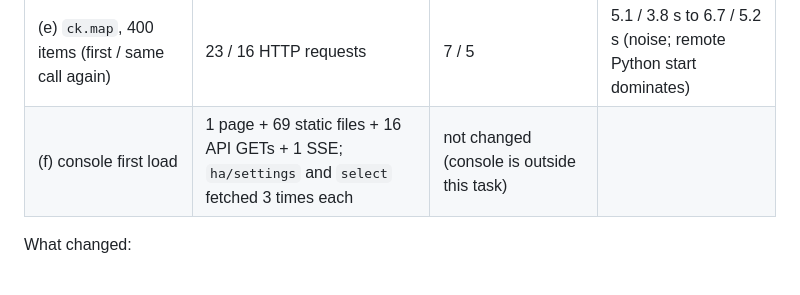
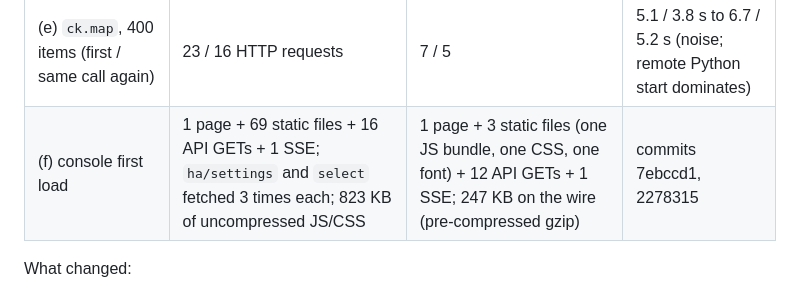
Before and after one commit to TheDivyanshShukla/cluster-kit, a Markdown page: docs/audit/ROUND4.md, the part around the change. Drawn GitHub-style.

Commit message:
ROUND4: console first-load numbers after bundling and gzip

```diff
--- a/docs/audit/ROUND4.md
+++ b/docs/audit/ROUND4.md
@@ -118,7 +118,7 @@ Counted with the new `GET /api/v1/wire` (frames and bytes per kind, HTTP request
 | (c) root + 2 labs, longer chunks | 1,086 | 661, -39 % | 1.71 s, same |
 | (d) SDK run with 300 KB of shared blobs (first / repeat) | 48 / 8 HTTP requests, 88 / 84 frames | 19 / 9 HTTP, 52 / 41 frames | 10.0 / 9.1 s to 11.7 / 10.5 s (noise) |
 | (e) `ck.map`, 400 items (first / same call again) | 23 / 16 HTTP requests | 7 / 5 | 5.1 / 3.8 s to 6.7 / 5.2 s (noise; remote Python start dominates) |
-| (f) console first load | 1 page + 69 static files + 16 API GETs + 1 SSE; `ha/settings` and `select` fetched 3 times each | not changed (console is outside this task) | |
+| (f) console first load | 1 page + 69 static files + 16 API GETs + 1 SSE; `ha/settings` and `select` fetched 3 times each; 823 KB of uncompressed JS/CSS | 1 page + 3 static files (one JS bundle, one CSS, one font) + 12 API GETs + 1 SSE; 247 KB on the wire (pre-compressed gzip) | commits 7ebccd1, 2278315 |
 
 What changed:
 
```
